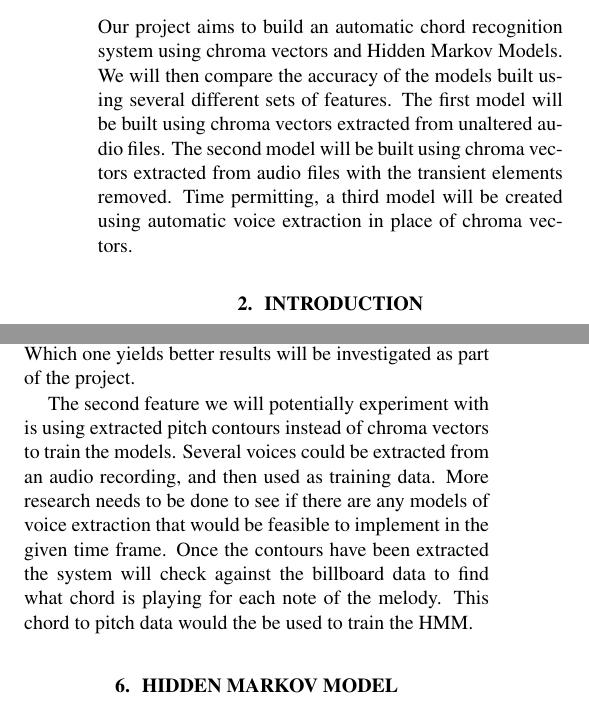
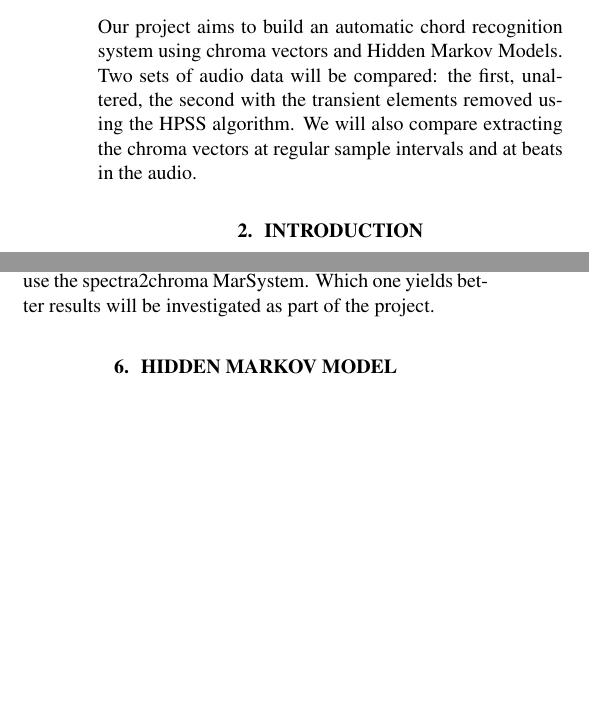
Before and after one commit to lgauthie/octo-chords, a LaTeX document (specification/specification.tex): two parts of the columns of page 1 of 3, joined at a grey line, cut so that both start at the same text, the shorter picture padded with empty space. Compiled offline with pdfLaTeX.

Commit message:
Change some thigns

```diff
--- a/specification/specification.tex
+++ b/specification/specification.tex
@@ -32,12 +32,10 @@
 
 \section{Abstract}\label{sec:desoutline}
 Our project aims to build an automatic chord recognition system using chroma
-vectors and Hidden Markov Models. We will then compare the accuracy
-of the models built using several different sets of features. The first model
-will be built using chroma vectors extracted from unaltered audio files. The
-second model will be built using chroma vectors extracted from audio files with
-the transient elements removed. Time permitting, a third model will be created
-using automatic voice extraction in place of chroma vectors.
+vectors and Hidden Markov Models. Two sets of audio data will be compared: the
+first, unaltered, the second with the transient elements removed using the HPSS
+algorithm. We will also compare extracting the chroma vectors at regular sample
+intervals and at beats in the audio.
 
 \section{Introduction}\label{sec:intro}
 
@@ -75,18 +73,8 @@ generate chroma vectors.
 \section{Feature Extraction}
 
 Chroma vectors will be generated in accordance to the time intervals given in
-the billboard dataset.  We will experiement using the spectra2chroma and
-chromaFilter MarSystems. Which one yields better results will be investigated
-as part of the project.
-
-The second feature we will potentially experiment with is using extracted pitch
-contours instead of chroma vectors to train the models. Several voices could be
-extracted from an audio recording, and then used as training data. More
-research needs to be done to see if there are any models of voice extraction
-that would be feasible to implement in the given time frame. Once the contours
-have been extracted the system will check against the billboard data to find
-what chord is playing for each note of the melody.  This chord to pitch data
-would the be used to train the HMM.
+the billboard dataset.  We will experiment use the spectra2chroma MarSystem.
+Which one yields better results will be investigated as part of the project.
 
 % Define block style
 \tikzstyle{block} = [rectangle, draw, fill=blue!20,
```
Also changed, not shown: specification/specification.tex (20 more changed lines).
